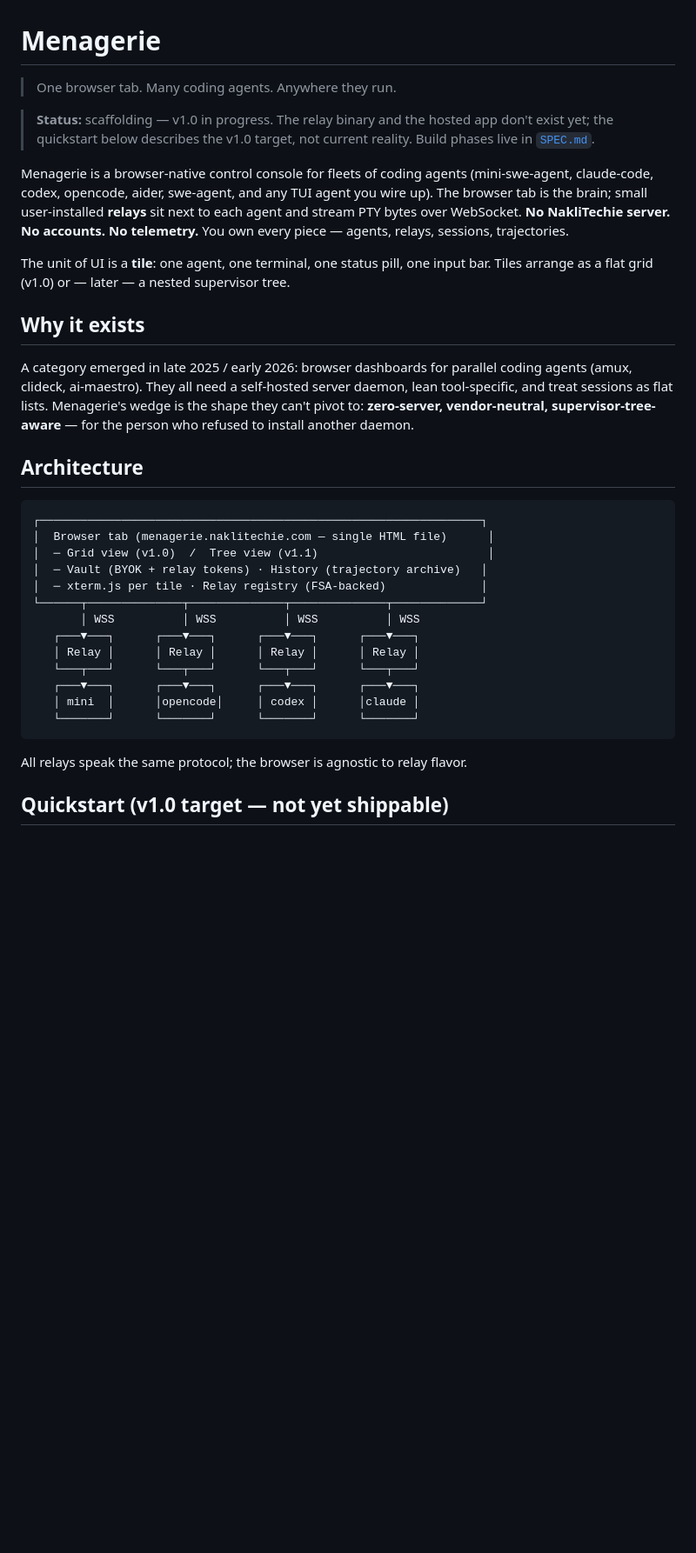
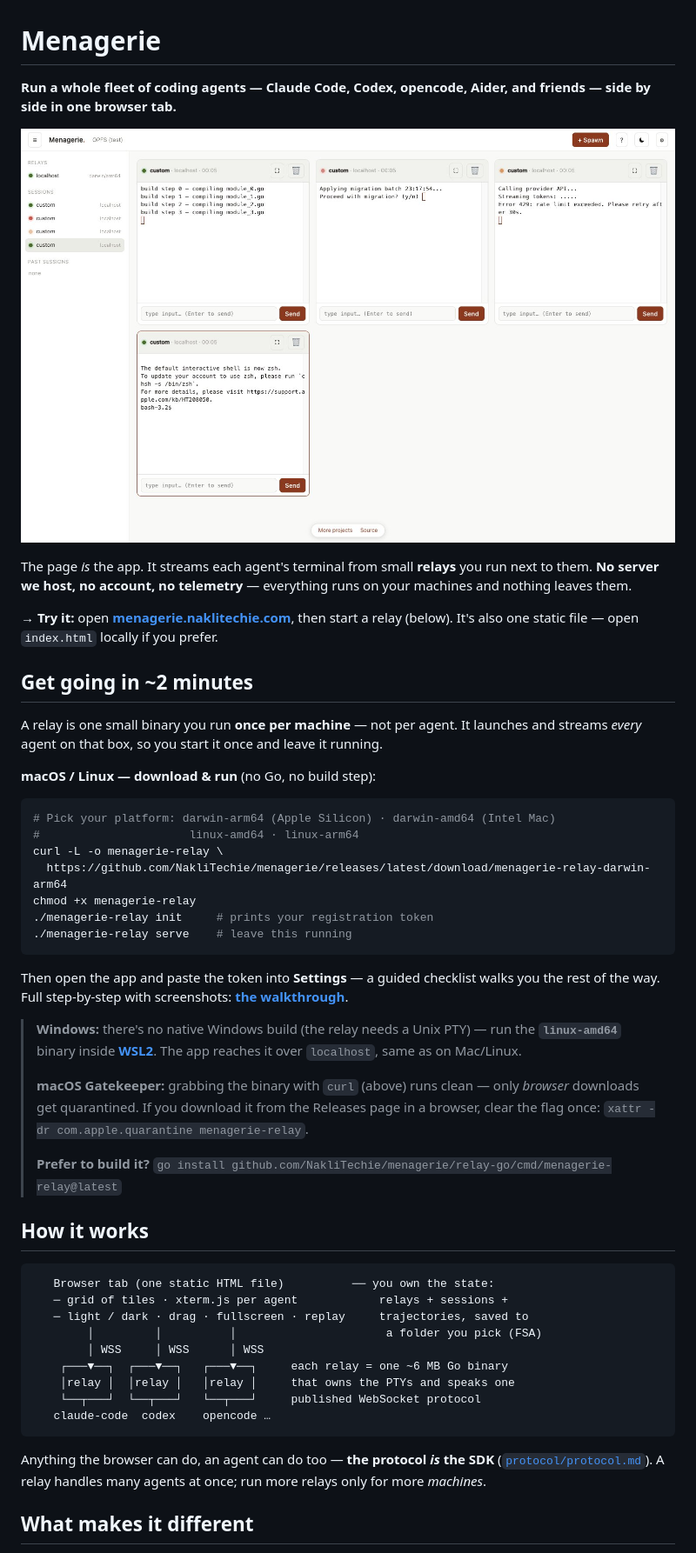
Before and after one commit to NakliTechie/menagerie, a Markdown page: README.md, the part around one of its changes. Shown at 87% size. GitHub-like rendering; pictures changed too: docs/hero.jpg (added); blank space fills up the shorter version.

Commit message:
docs(menagerie): rewrite README — crisp, try-it-first, current
The old README still said "scaffolding — binaries and hosted app don't exist
yet." They do now. Rewrite for someone deciding whether to try it:

- Lead with the value + a light-theme hero screenshot, then a "Try it" link to
  the live app and a ~2-minute download-and-run (curl one-liner; no Go/build).
- Answer the platform questions inline: Windows runs the linux-amd64 build in
  WSL2 (no native build — the relay needs a Unix PTY); macOS Gatekeeper only
  bites browser downloads, so curl avoids it (xattr one-liner for browser
  grabs). go install kept as the build-it-yourself path.
- Trim the insider competitive section and the stale status banner; link the
  hosted, rendered walkthrough; fix the License line (LICENSE exists).

Co-Authored-By: Claude Opus 4.7 (1M context) <noreply@anthropic.com>

````diff
--- a/README.md
+++ b/README.md
@@ -1,36 +1,52 @@
 # Menagerie
 
-> One browser tab. Many coding agents. Anywhere they run.
+**Run a whole fleet of coding agents — Claude Code, Codex, opencode, Aider, and friends — side by side in one browser tab.**
 
-> **Status:** scaffolding — v1.0 in progress. The relay binary and the hosted app don't exist yet; the quickstart below describes the v1.0 target, not current reality. Build phases live in [`SPEC.md`](./SPEC.md).
+![Menagerie: a fleet of coding agents in one browser tab](docs/hero.jpg)
 
-Menagerie is a browser-native control console for fleets of coding agents (mini-swe-agent, claude-code, codex, opencode, aider, swe-agent, and any TUI agent you wire up). The browser tab is the brain; small user-installed **relays** sit next to each agent and stream PTY bytes over WebSocket. **No NakliTechie server. No accounts. No telemetry.** You own every piece — agents, relays, sessions, trajectories.
+The page *is* the app. It streams each agent's terminal from small **relays** you run next to them. **No server we host, no account, no telemetry** — everything runs on your machines and nothing leaves them.
 
-The unit of UI is a **tile**: one agent, one terminal, one status pill, one input bar. Tiles arrange as a flat grid (v1.0) or — later — a nested supervisor tree.
+→ **Try it:** open **[menagerie.naklitechie.com](https://menagerie.naklitechie.com)**, then start a relay (below). It's also one static file — open `index.html` locally if you prefer.
 
-## Why it exists
+## Get going in ~2 minutes
 
-A category emerged in late 2025 / early 2026: browser dashboards for parallel coding agents (amux, clideck, ai-maestro). They all need a self-hosted server daemon, lean tool-specific, and treat sessions as flat lists. Menagerie's wedge is the shape they can't pivot to: **zero-server, vendor-neutral, supervisor-tree-aware** — for the person who refused to install another daemon.
+A relay is one small binary you run **once per machine** — not per agent. It launches and streams *every* agent on that box, so you start it once and leave it running.
 
-## Architecture
+**macOS / Linux — download & run** (no Go, no build step):
+
+```sh
+# Pick your platform: darwin-arm64 (Apple Silicon) · darwin-amd64 (Intel Mac)
+#                      linux-amd64 · linux-arm64
+curl -L -o menagerie-relay \
+  https://github.com/NakliTechie/menagerie/releases/latest/download/menagerie-relay-darwin-arm64
+chmod +x menagerie-relay
+./menagerie-relay init     # prints your registration token
+./menagerie-relay serve    # leave this running
+```
+
+Then open the app and paste the token into **Settings** — a guided checklist walks you the rest of the way. Full step-by-step with screenshots: **[the walkthrough](https://menagerie.naklitechie.com/docs/walkthrough/)**.
+
+> **Windows:** there's no native Windows build (the relay needs a Unix PTY) — run the **`linux-amd64`** binary inside **[WSL2](https://learn.microsoft.com/windows/wsl/install)**. The app reaches it over `localhost`, same as on Mac/Linux.
+>
+> **macOS Gatekeeper:** grabbing the binary with `curl` (above) runs clean — only *browser* downloads get quarantined. If you download it from the Releases page in a browser, clear the flag once: `xattr -dr com.apple.quarantine menagerie-relay`.
+>
+> **Prefer to build it?** `go install github.com/NakliTechie/menagerie/relay-go/cmd/menagerie-relay@latest`
+
+## How it works
 
 ```
-┌─────────────────────────────────────────────────────────────────┐
-│  Browser tab (menagerie.naklitechie.com — single HTML file)      │
-│  ─ Grid view (v1.0)  /  Tree view (v1.1)                         │
-│  ─ Vault (BYOK + relay tokens) · History (trajectory archive)   │
-│  ─ xterm.js per tile · Relay registry (FSA-backed)              │
-└──────┬──────────────┬──────────────┬──────────────┬─────────────┘
-       │ WSS          │ WSS          │ WSS          │ WSS
-   ┌───▼───┐      ┌───▼───┐      ┌───▼───┐      ┌───▼───┐
-   │ Relay │      │ Relay │      │ Relay │      │ Relay │
-   └───┬───┘      └───┬───┘      └───┬───┘      └───┬───┘
-   ┌───▼───┐      ┌───▼───┐      ┌───▼───┐      ┌───▼───┐
-   │ mini  │      │opencode│     │ codex │      │claude │
-   └───────┘      └───────┘      └───────┘      └───────┘
+   Browser tab (one static HTML file)          ── you own the state:
+   ─ grid of tiles · xterm.js per agent            relays + sessions +
+   ─ light / dark · drag · fullscreen · replay     trajectories, saved to
+        │         │          │                      a folder you pick (FSA)
+        │ WSS     │ WSS      │ WSS
+    ┌───▼──┐  ┌───▼──┐   ┌───▼──┐     each relay = one ~6 MB Go binary
+    │relay │  │relay │   │relay │     that owns the PTYs and speaks one
+    └──┬───┘  └──┬───┘   └──┬───┘     published WebSocket protocol
+   claude-code  codex    opencode …
 ```
 
-All relays speak the same protocol; the browser is agnostic to relay flavor.
+Anything the browser can do, an agent can do too — **the protocol *is* the SDK** ([`protocol/protocol.md`](protocol/protocol.md)). A relay handles many agents at once; run more relays only for more *machines*.
 
-## Quickstart (v1.0 target — not yet shippable)
+## What makes it different
 
````
Also changed, not shown: other parts of README.md (+11 -19 lines).
